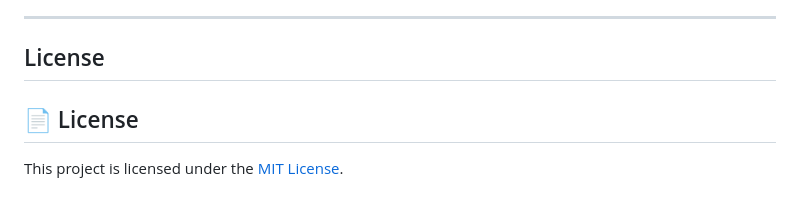
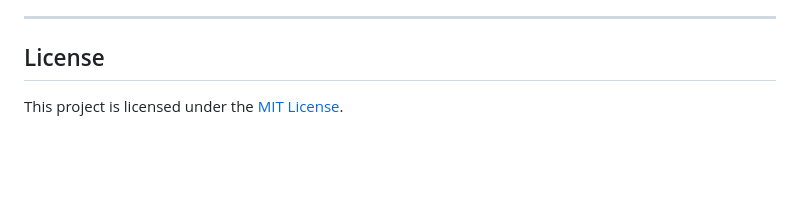
Before and after one commit to laniel123/Spotify-Playlist-Analyzer, a Markdown page: README.md, the part around the change. Rendered like a GitHub page; blank space fills up the shorter version.

```diff
--- a/README.md
+++ b/README.md
@@ -148,6 +148,4 @@ touch frontend/favicon.ico
 
 ##  License
 
-## 📄 License
-
 This project is licensed under the [MIT License](LICENSE.txt).
```
